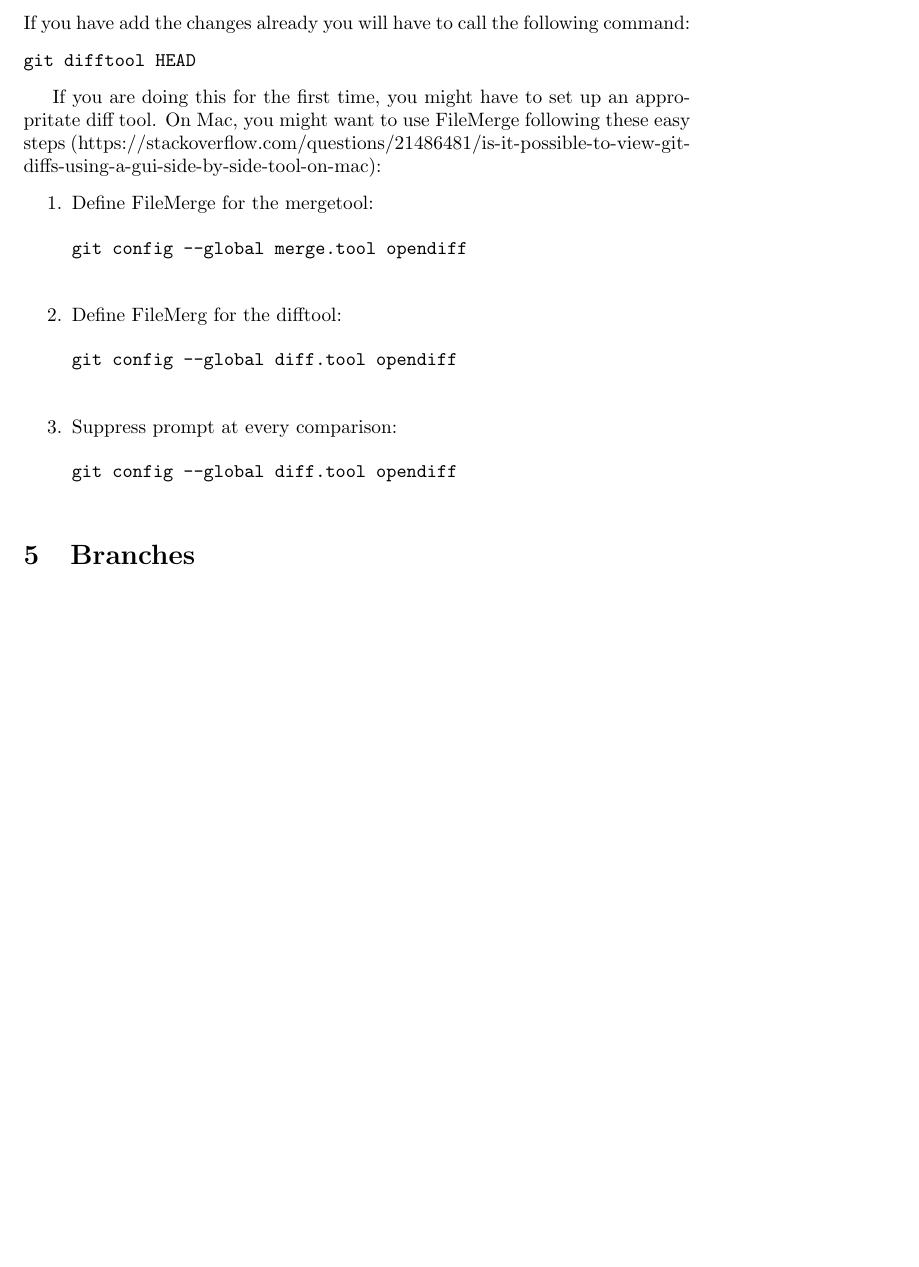
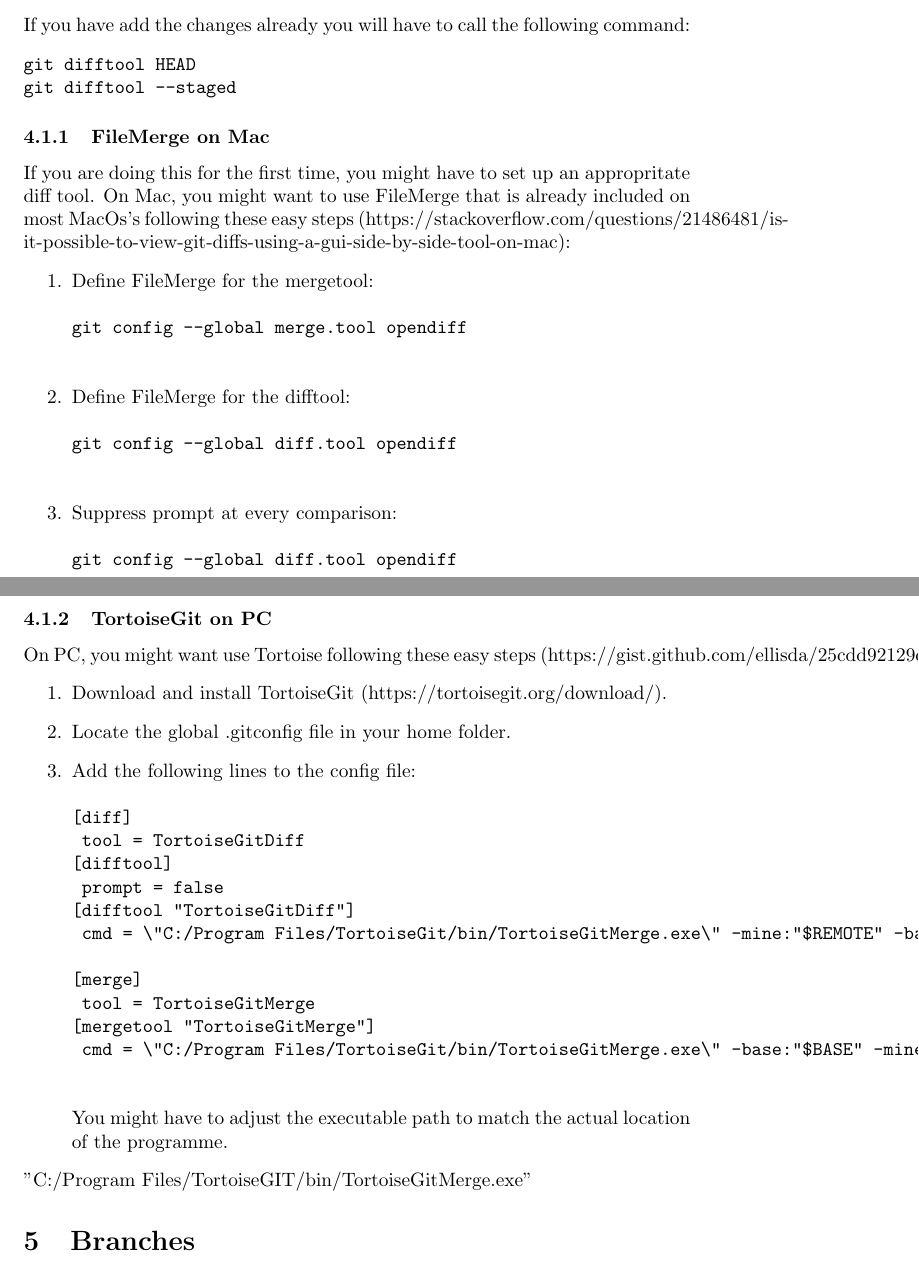
Before and after one commit to digital-work/git-documentation, a LaTeX document (main.tex): part of page 6 of 8 before the commit and two parts of pages 6 and 7 of 9 after it, the two joined at a grey line, cut so that both start at the same text, the shorter picture padded with empty space. Compiled offline with pdfLaTeX.

Commit message:
How to setup TortoiseGit as difftool and mergetool on PC. - Updated README file.

```diff
--- a/main.tex
+++ b/main.tex
@@ -179,16 +179,18 @@
 If you have add the changes already you will have to call the following command:
 \begin{verbatim}
 git difftool HEAD
+git difftool --staged
 \end{verbatim}
 
+\subsubsection{FileMerge on Mac}
 If you are doing this for the first time, you might have to set up an appropritate diff tool.
-On Mac, you might want to use FileMerge following these easy steps (https://stackoverflow.com/questions/21486481/is-it-possible-to-view-git-diffs-using-a-gui-side-by-side-tool-on-mac):
+On Mac, you might want to use FileMerge that is already included on most MacOs's following these easy steps (https://stackoverflow.com/questions/21486481/is-it-possible-to-view-git-diffs-using-a-gui-side-by-side-tool-on-mac):
 \begin{enumerate}
 	\item Define FileMerge for the mergetool:
 	\begin{verbatim}
 git config --global merge.tool opendiff
 	\end{verbatim}
-	\item Define FileMerg for the difftool:
+	\item Define FileMerge for the difftool:
 	\begin{verbatim}
 git config --global diff.tool opendiff
 	\end{verbatim}
@@ -197,6 +199,29 @@
 git config --global diff.tool opendiff
 	\end{verbatim}
 \end{enumerate}
+
+\subsubsection{TortoiseGit on PC}
+On PC, you might want use Tortoise following these easy steps (https://gist.github.com/ellisda/25cdd92129c5b44406ab):
+\begin{enumerate}
+	\item Download and install TortoiseGit (https://tortoisegit.org/download/).
+	\item Locate the global .gitconfig file in your home folder.
+	\item Add the following lines to the config file:
+	\begin{verbatim}
+[diff]
+	tool = TortoiseGitDiff
+[difftool]
+	prompt = false
+[difftool "TortoiseGitDiff"]
+	cmd = \"C:/Program Files/TortoiseGit/bin/TortoiseGitMerge.exe\" -mine:"$REMOTE" -base:"$LOCAL"
+
+[merge]
+	tool = TortoiseGitMerge
+[mergetool "TortoiseGitMerge"]
+	cmd = \"C:/Program Files/TortoiseGit/bin/TortoiseGitMerge.exe\" -base:"$BASE" -mine:"$LOCAL" -theirs:"$REMOTE" -merged:"$MERGED"
+	\end{verbatim}
+	You might have to adjust the executable path to match the actual location of the programme.
+\end{enumerate}
+"C:/Program Files/TortoiseGIT/bin/TortoiseGitMerge.exe"
 
 \section{Branches}
 Branches can be helpful when we have a main project, from which we derive minor side projects. A branch can stand by itself or merged again with the main branch ($master$).
```
Also changed, not shown: README.md.
